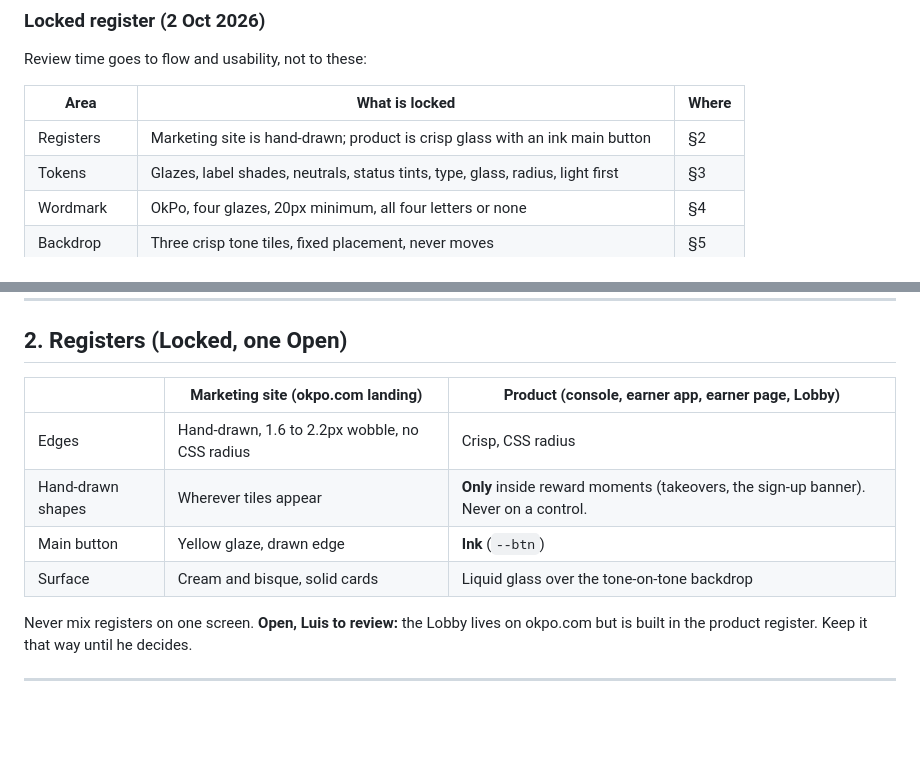
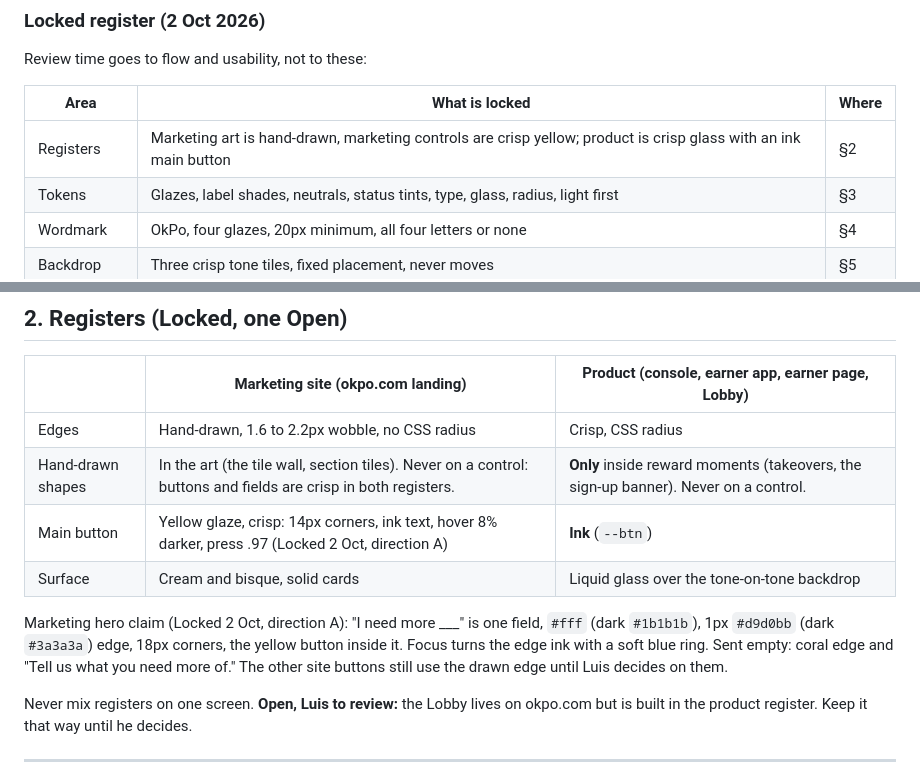
Before and after one commit to luiscabba/okpo-design, a Markdown page: DESIGN.md, 2 parts joined by grey strips. GitHub-like rendering; blank space fills up the shorter version.

Commit message:
Lock hero direction A: crisp yellow controls on the marketing site
Co-Authored-By: Claude Opus 5.5 <noreply@anthropic.com>
Claude-Session: https://claude.ai/code/session_01BAqVp2swruHXq48XLX8rfB

```diff
--- a/DESIGN.md
+++ b/DESIGN.md
@@ -14,7 +14,7 @@ Review time goes to flow and usability, not to these:
 
 | Area | What is locked | Where |
 |---|---|---|
-| Registers | Marketing site is hand-drawn; product is crisp glass with an ink main button | §2 |
+| Registers | Marketing art is hand-drawn, marketing controls are crisp yellow; product is crisp glass with an ink main button | §2 |
 | Tokens | Glazes, label shades, neutrals, status tints, type, glass, radius, light first | §3 |
 | Wordmark | OkPo, four glazes, 20px minimum, all four letters or none | §4 |
 | Backdrop | Three crisp tone tiles, fixed placement, never moves | §5 |
@@ -55,9 +55,11 @@ First client: GCash. Campaign names are plain client names ("GCash Heroes", "GCa
 | | Marketing site (okpo.com landing) | Product (console, earner app, earner page, Lobby) |
 |---|---|---|
 | Edges | Hand-drawn, 1.6 to 2.2px wobble, no CSS radius | Crisp, CSS radius |
-| Hand-drawn shapes | Wherever tiles appear | **Only** inside reward moments (takeovers, the sign-up banner). Never on a control. |
-| Main button | Yellow glaze, drawn edge | **Ink** (`--btn`) |
+| Hand-drawn shapes | In the art (the tile wall, section tiles). Never on a control: buttons and fields are crisp in both registers. | **Only** inside reward moments (takeovers, the sign-up banner). Never on a control. |
+| Main button | Yellow glaze, crisp: 14px corners, ink text, hover 8% darker, press .97 (Locked 2 Oct, direction A) | **Ink** (`--btn`) |
 | Surface | Cream and bisque, solid cards | Liquid glass over the tone-on-tone backdrop |
+
+Marketing hero claim (Locked 2 Oct, direction A): "I need more ___" is one field, `#fff` (dark `#1b1b1b`), 1px `#d9d0bb` (dark `#3a3a3a`) edge, 18px corners, the yellow button inside it. Focus turns the edge ink with a soft blue ring. Sent empty: coral edge and "Tell us what you need more of." The other site buttons still use the drawn edge until Luis decides on them.
 
 Never mix registers on one screen. **Open, Luis to review:** the Lobby lives on okpo.com but is built in the product register. Keep it that way until he decides.
 
```
